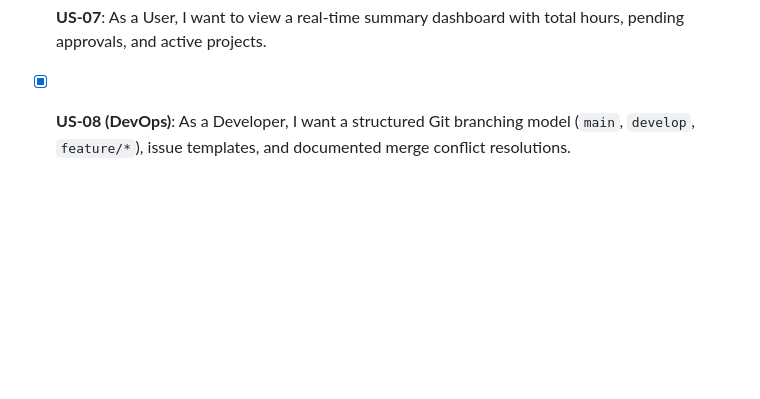
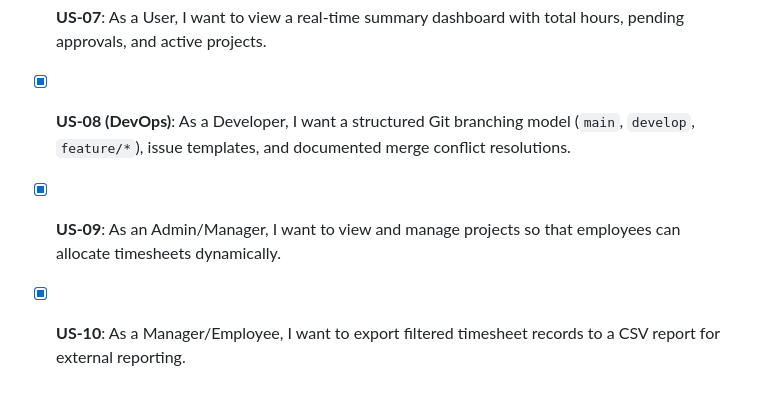
Before and after one commit to TearCake/devops-timesheet, a Markdown page: BACKLOG.md, the part around the change. GitHub-like rendering; blank space fills up the shorter version.

Commit message:
docs(backlog): add US-09 and US-10 for project management and CSV export

```diff
--- a/BACKLOG.md
+++ b/BACKLOG.md
@@ -38,3 +38,5 @@
 - [x] **US-06**: As an Employee/Manager, I want to search and filter timesheets by status and keyword.
 - [x] **US-07**: As a User, I want to view a real-time summary dashboard with total hours, pending approvals, and active projects.
 - [x] **US-08 (DevOps)**: As a Developer, I want a structured Git branching model (`main`, `develop`, `feature/*`), issue templates, and documented merge conflict resolutions.
+- [x] **US-09**: As an Admin/Manager, I want to view and manage projects so that employees can allocate timesheets dynamically.
+- [x] **US-10**: As a Manager/Employee, I want to export filtered timesheet records to a CSV report for external reporting.
```
